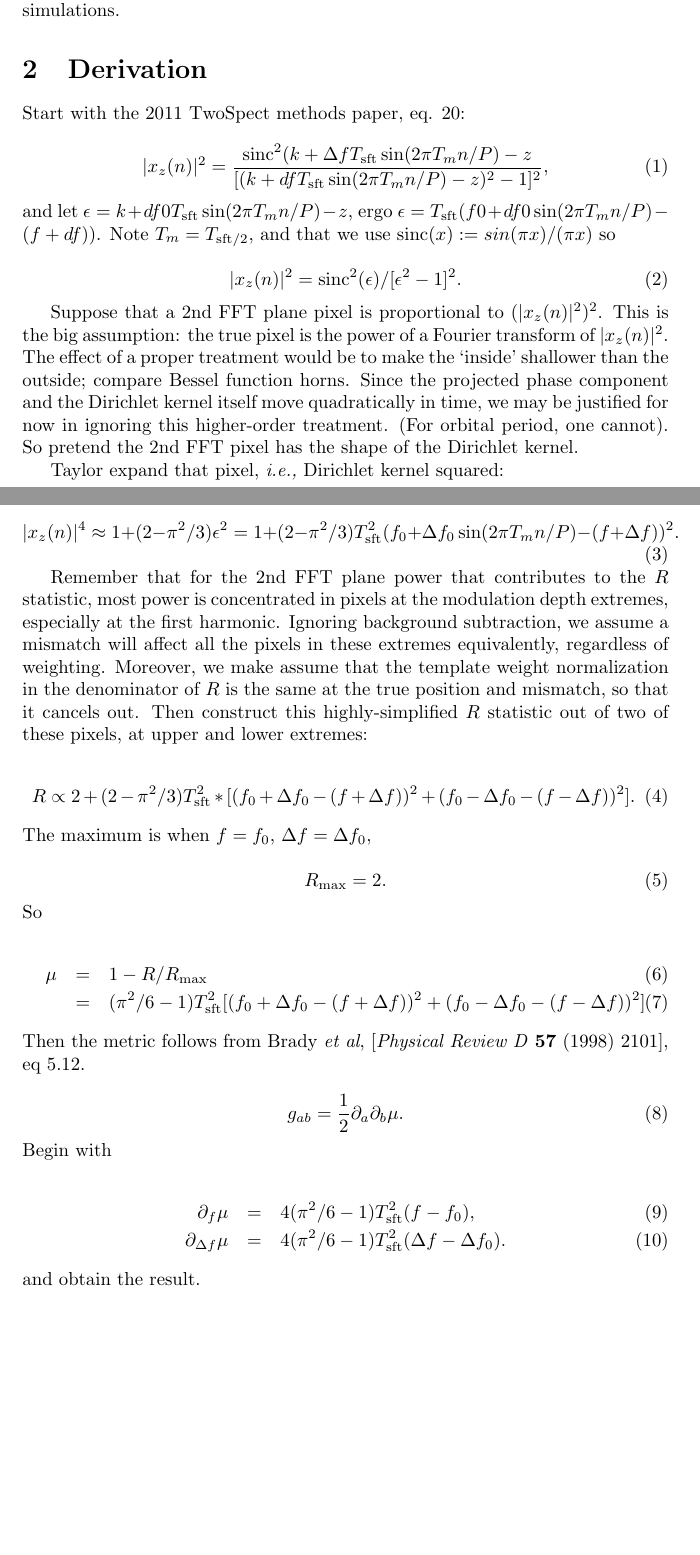
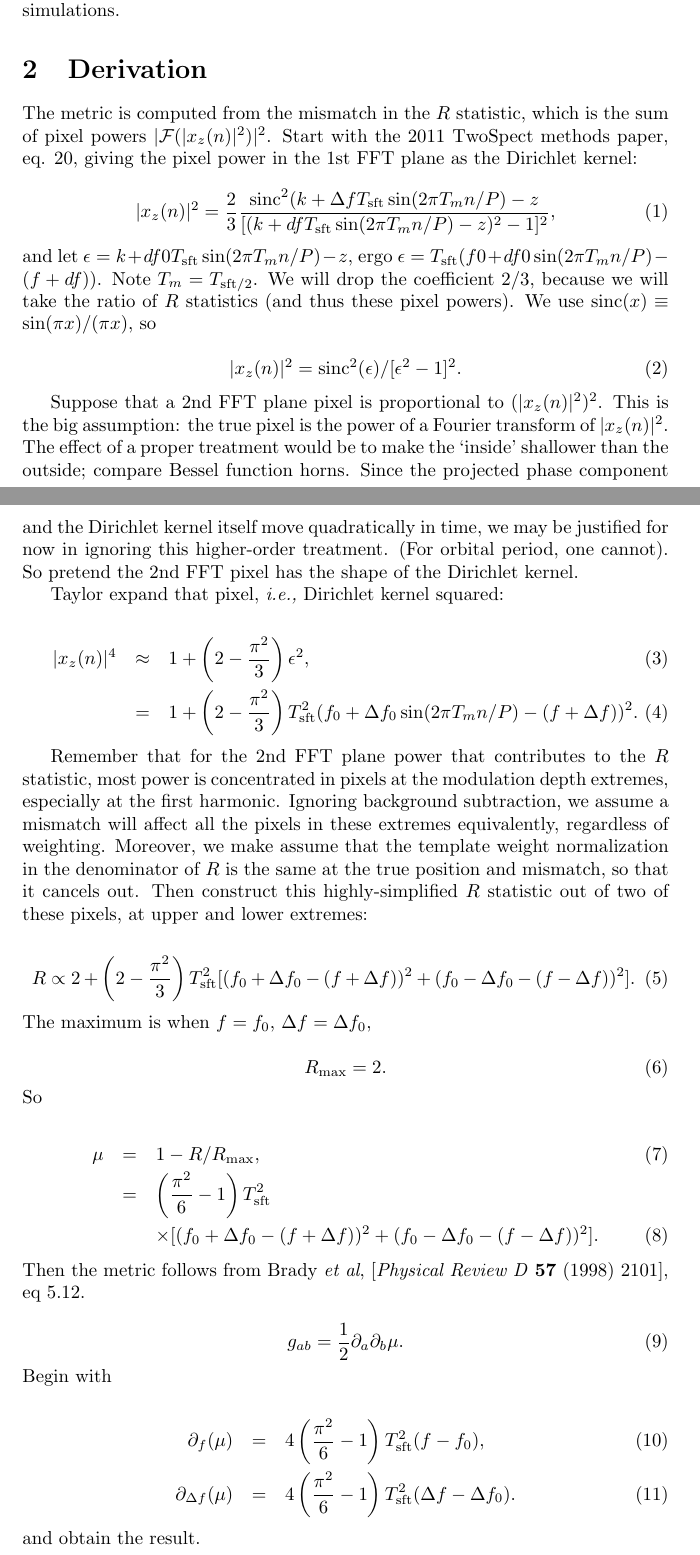
Before and after one commit to grantmeadors/Meadors-Metric-TwoSpect, a LaTeX document (Meadors-Metric-TwoSpect.tex): two parts of pages 1 and 2 of 3, joined at a grey line, cut so that both start at the same text, the shorter picture padded with empty space. Compiled offline with pdfLaTeX.

Commit message:
Almost done with this report

```diff
--- a/Meadors-Metric-TwoSpect.tex
+++ b/Meadors-Metric-TwoSpect.tex
@@ -19,17 +19,19 @@ We would like to make a first approximation to the TwoSpect metric, analytically
 
 \section{Derivation}
 
-Start with the 2011 TwoSpect methods paper, eq. 20:
+The metric is computed from the mismatch in the $R$ statistic, which is the sum of pixel powers $|\mathcal{F}(|x_z (n)|^2)|^2$.
+Start with the 2011 TwoSpect methods paper, eq. 20, giving the pixel power in the 1st FFT plane as the Dirichlet kernel:
 
 \begin{equation}
-|x_z (n)|^2 = \frac{\mathrm{sinc}^2 (k+ \Delta f T_\mathrm{sft} \sin (2 \pi T_m n / P)-z}{[(k+df T_\mathrm{sft}
+|x_z (n)|^2 = \frac{2}{3} \frac{\mathrm{sinc}^2 (k+ \Delta f T_\mathrm{sft} \sin (2 \pi T_m n / P)-z}{[(k+df T_\mathrm{sft}
               \sin (2 \pi T_m n / P) -z)^2 -1]^2},
 \end{equation}
 
 \noindent and let $\epsilon = k+ df0 T_\mathrm{sft} \sin(2\pi T_m n / P)-z$,
 ergo $\epsilon = T_\mathrm{sft}(f0+ df0 \sin(2\pi T_m n /P) - (f+df) )$.
-Note $T_m = T_\mathrm{sft/2}$, and that
-we use $\mathrm{sinc}(x) := sin(\pi x)/(\pi x)$
+Note $T_m = T_\mathrm{sft/2}$.
+We will drop the coefficient $2/3$, because we will take the ratio of $R$ statistics (and thus these pixel powers).
+We use $\mathrm{sinc}(x) \equiv \sin(\pi x)/(\pi x)$,
 so
 
 \begin{equation}
@@ -47,11 +49,11 @@ higher-order treatment. (For orbital period, one cannot). So pretend the
 
 Taylor expand that pixel, \textit{i.e.,} Dirichlet kernel squared:
 
-\begin{equation}
-|x_z (n)|^4 \approx 1 + (2- \pi^2/3) \epsilon^2
-             = 1 + (2 -\pi^2/3) T_\mathrm{sft}^2
+\begin{eqnarray}
+|x_z (n)|^4 & \approx & 1 + \left(2- \frac{\pi^2}{3}\right) \epsilon^2,\\
+             &=& 1 + \left(2 -\frac{\pi^2}{3}\right) T_\mathrm{sft}^2
                  (f_0+ \Delta f_0 \sin(2\pi T_m n /P) - (f+\Delta f))^2.
-\end{equation}
+\end{eqnarray}
 
 Remember that for the 2nd FFT plane power that contributes to the $R$ statistic, most power is concentrated in pixels at the modulation depth extremes, especially at the first harmonic.
 Ignoring background subtraction, we assume a mismatch will affect all the pixels in these extremes equivalently, regardless of weighting.
@@ -60,7 +62,7 @@ Then construct this highly-simplified $R$ statistic out of two of these pixels,
 lower extremes:
 
 \begin{equation}
-R \propto 2 + (2 -\pi^2/3) T_\mathrm{sft}^2 *
+R \propto 2 + \left(2 -\frac{\pi^2}{3}\right) T_\mathrm{sft}^2
              [(f_0+\Delta f_0- (f+\Delta f))^2 + (f_0-\Delta f_0- (f-\Delta f))^2].
 \end{equation}
 
@@ -74,9 +76,9 @@ R_\mathrm{max} = 2.
 \noindent So
 
 \begin{eqnarray}
-\mu &=& 1 - R / R_\mathrm{max}\\
-      &=& (\pi^2/6 - 1) T_\mathrm{sft}^2
-             [(f_0+\Delta f_0- (f+\Delta f))^2 + (f_0-\Delta f_0- (f- \Delta f))^2]
+\mu &=& 1 - R / R_\mathrm{max},\\
+      &=& \left(\frac{\pi^2}{6} - 1\right) T_\mathrm{sft}^2 \nonumber \\
+      &~& \times [(f_0+\Delta f_0- (f+\Delta f))^2 + (f_0-\Delta f_0- (f- \Delta f))^2].
 \end{eqnarray}
 
 \noindent Then the metric follows from
@@ -89,8 +91,8 @@ g_{ab} = \frac{1}{2} \partial_a \partial_b \mu.
 \noindent Begin with
 
 \begin{eqnarray}
-\partial_f \mu &=& 4(\pi^2/6 -1) T_\mathrm{sft}^2 (f-f_0),\\
-\partial_{\Delta f} \mu &=& 4(\pi^2/6-1) T_\mathrm{sft}^2 (\Delta f - \Delta f_0).
+\partial_f (\mu) &=& 4 \left(\frac{\pi^2}{6} -1\right) T_\mathrm{sft}^2 (f-f_0),\\
+\partial_{\Delta f} (\mu) &=& 4 \left(\frac{\pi^2}{6}-1\right) T_\mathrm{sft}^2 (\Delta f - \Delta f_0).
 \end{eqnarray}
 
 \noindent and obtain the result.
```
Also changed, not shown: Meadors-Metric-TwoSpect.tex (2 more changed lines).
